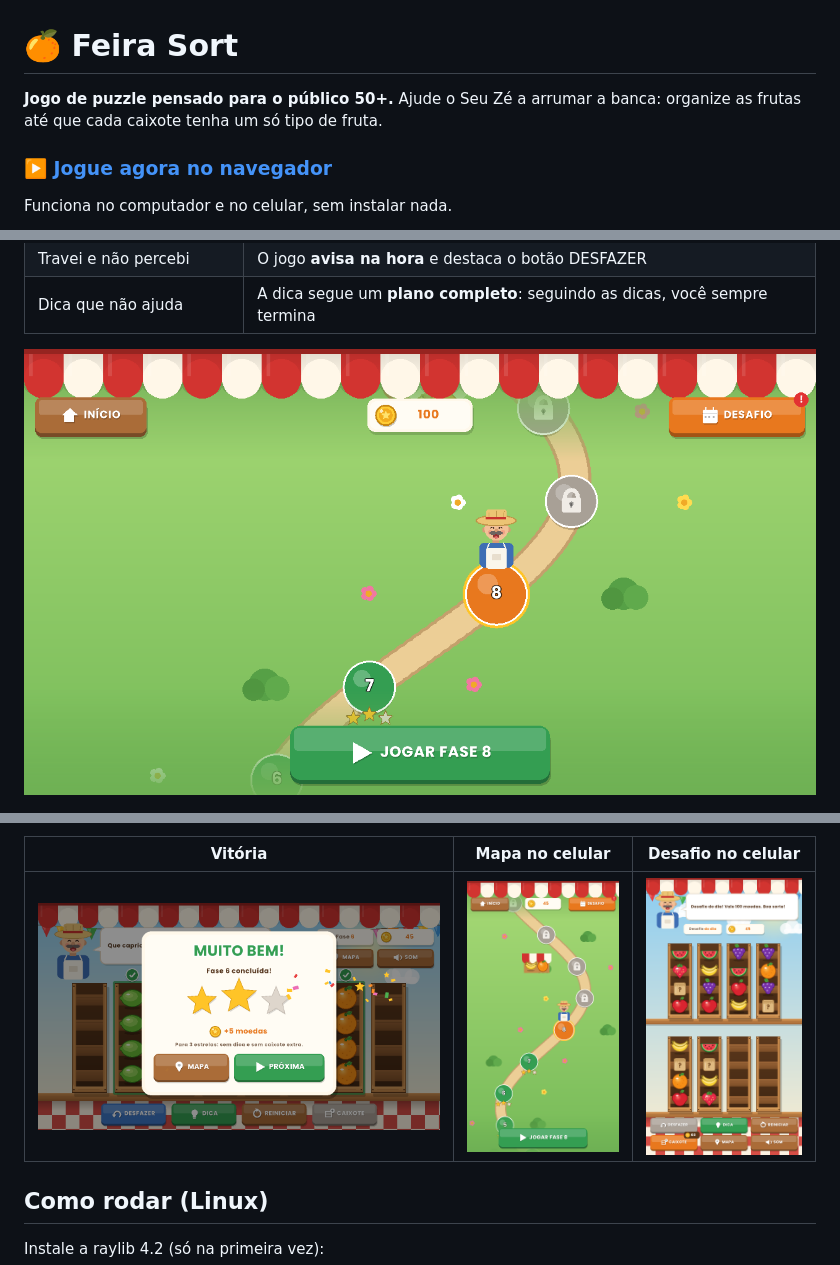
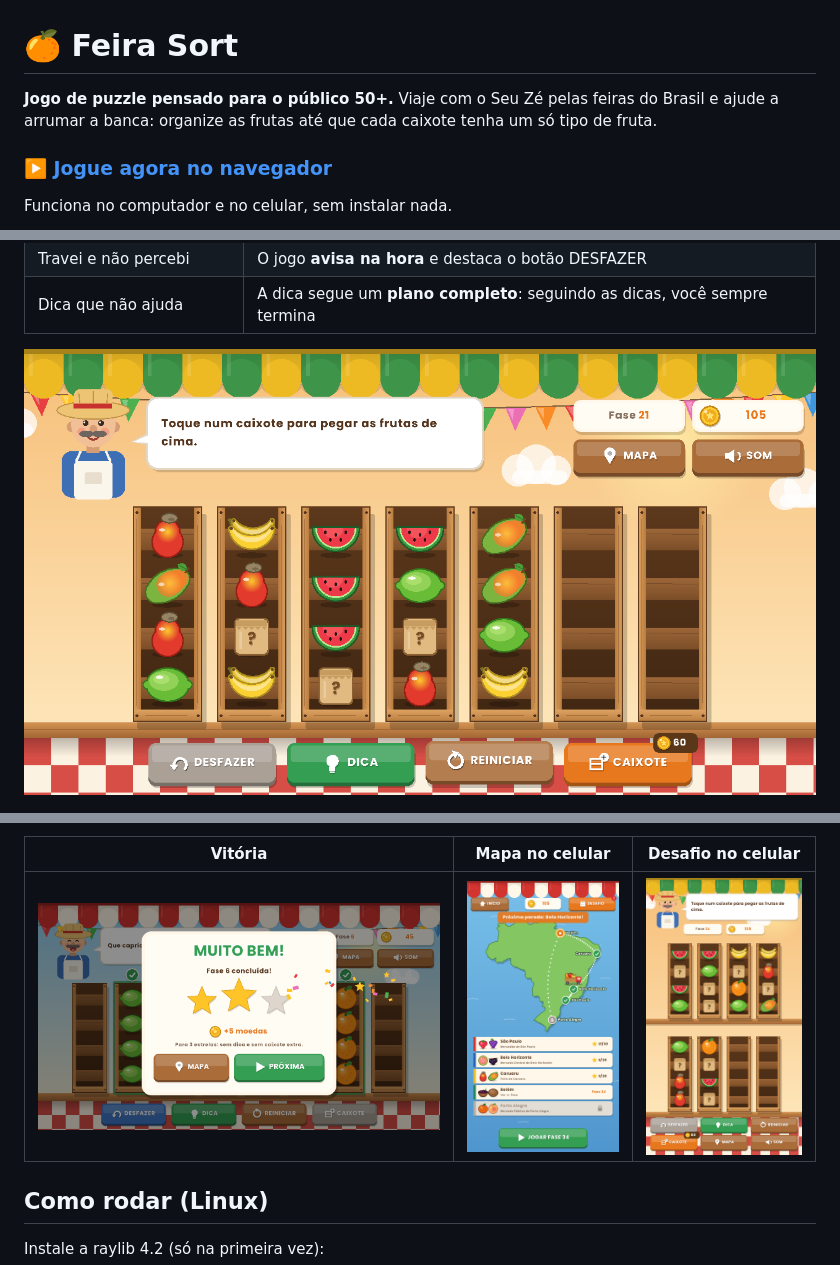
Before and after one commit to diegogarciabalbo-cell/feira-sort, a Markdown page: README.md, 3 parts joined by grey strips. GitHub-like rendering; pictures changed too: imagens/caruaru.png (added), imagens/celular.png, imagens/mapa-celular.png.

Commit message:
Viagem pelas feiras do Brasil: mapa, frutas regionais e postais

```diff
--- a/README.md
+++ b/README.md
@@ -1,6 +1,6 @@
 # 🍊 Feira Sort
 
-**Jogo de puzzle pensado para o público 50+.** Ajude o Seu Zé a arrumar a banca: organize as frutas até que cada caixote tenha um só tipo de fruta.
+**Jogo de puzzle pensado para o público 50+.** Viaje com o Seu Zé pelas feiras do Brasil e ajude a arrumar a banca: organize as frutas até que cada caixote tenha um só tipo de fruta.
 
 ### ▶️ [Jogue agora no navegador](https://diegogarciabalbo-cell.github.io/feira-sort/)
 Funciona no computador e no celular, sem instalar nada.
@@ -21,6 +21,6 @@ Jogos de "sort" como Magic Sort e Bus Fever Party são sucesso mundial, mas os j
 | Travei e não percebi | O jogo **avisa na hora** e destaca o botão DESFAZER |
 | Dica que não ajuda | A dica segue um **plano completo**: seguindo as dicas, você sempre termina |
 
-![Mapa de fases](imagens/mapa.png)
+![Feira de Caruaru](imagens/caruaru.png)
 
 ![Frutas escondidas](imagens/escondidas.png)
```
Also changed, not shown: other parts of README.md (+24 -2 lines), imagens/brasil.png (added), imagens/postal.png (added), 7 other files.
